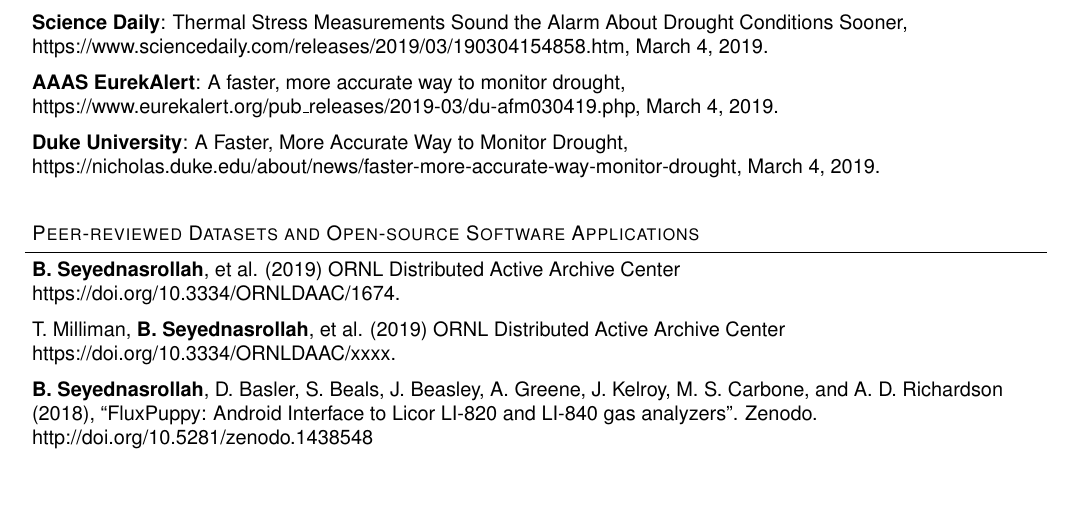
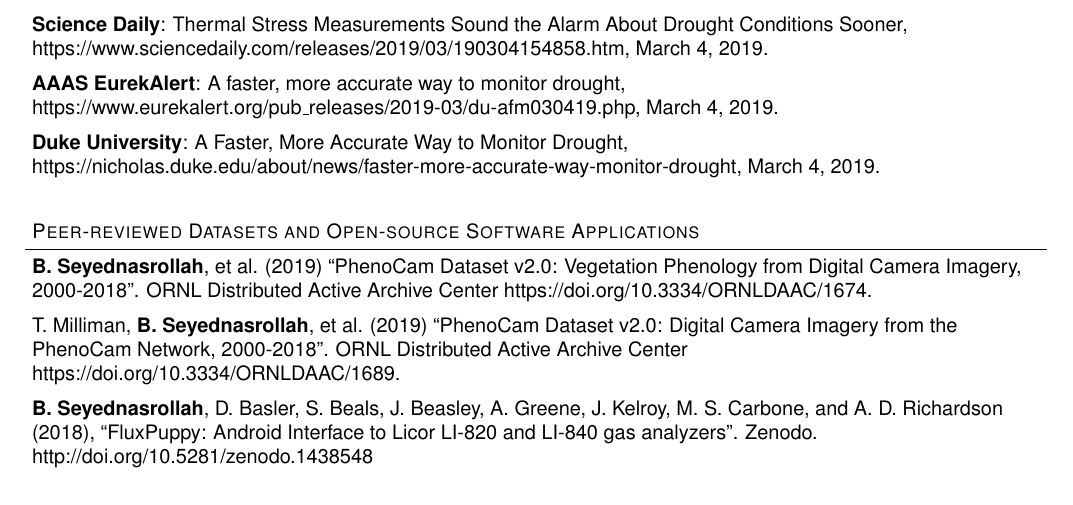
Before and after one commit to bnasr/bnasr.github.io, a LaTeX CV (CV/CV.2019.04.07.tex): part of page 2 of 7, cut so that both start at the same text. Compiled offline with pdfLaTeX.

Commit message:
updated cv

```diff
--- a/CV/CV.2019.04.06.tex
+++ b/CV/CV.2019.04.07.tex
@@ -245,10 +245,10 @@
 
 \begin{body}
 
-\textbf{B. Seyednasrollah}, et al. (2019) ORNL Distributed Active Archive Center https://doi.org/10.3334/ORNLDAAC/1674.
+\textbf{B. Seyednasrollah}, et al. (2019) ``PhenoCam Dataset v2.0: Vegetation Phenology from Digital Camera Imagery, 2000-2018''.  ORNL Distributed Active Archive Center https://doi.org/10.3334/ORNLDAAC/1674.
 \\ \medskip
 
-T. Milliman, \textbf{B. Seyednasrollah}, et al. (2019) ORNL Distributed Active Archive Center https://doi.org/10.3334/ORNLDAAC/xxxx.
+T. Milliman, \textbf{B. Seyednasrollah}, et al. (2019) ``PhenoCam Dataset v2.0: Digital Camera Imagery from the PhenoCam Network, 2000-2018''. ORNL Distributed Active Archive Center https://doi.org/10.3334/ORNLDAAC/1689.
 \\ \medskip
 
 \textbf{B. Seyednasrollah}, D. Basler, S. Beals, J. Beasley, A. Greene, J. Kelroy, M. S. Carbone, and A. D. Richardson (2018), ``FluxPuppy: Android Interface to Licor LI-820 and LI-840 gas analyzers''. Zenodo. http://doi.org/10.5281/zenodo.1438548\\ \medskip
```
Also changed, not shown: CV/CV.2019.04.06.pdf (deleted), CV/CV.2019.04.07.pdf (added), 5 other files.
